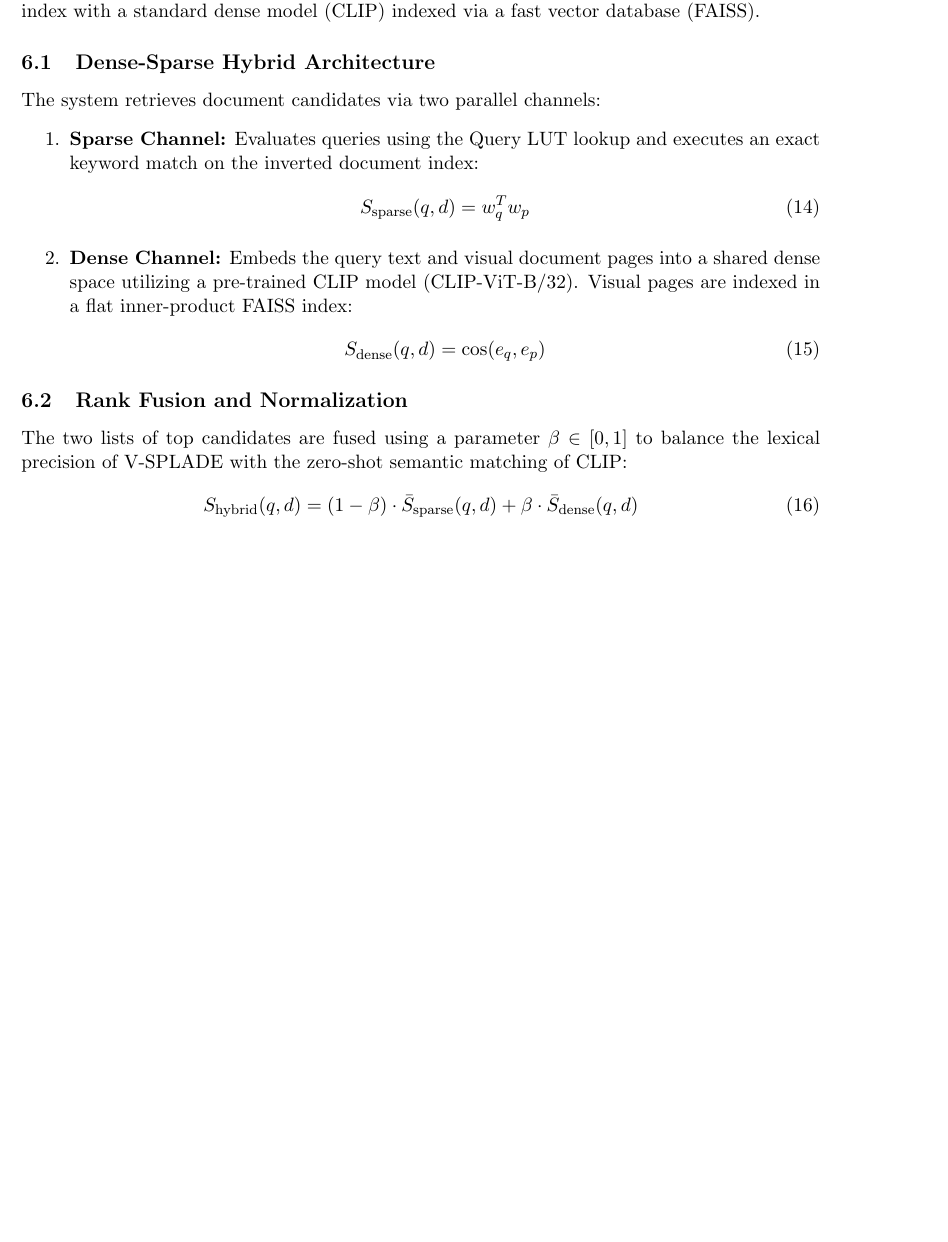
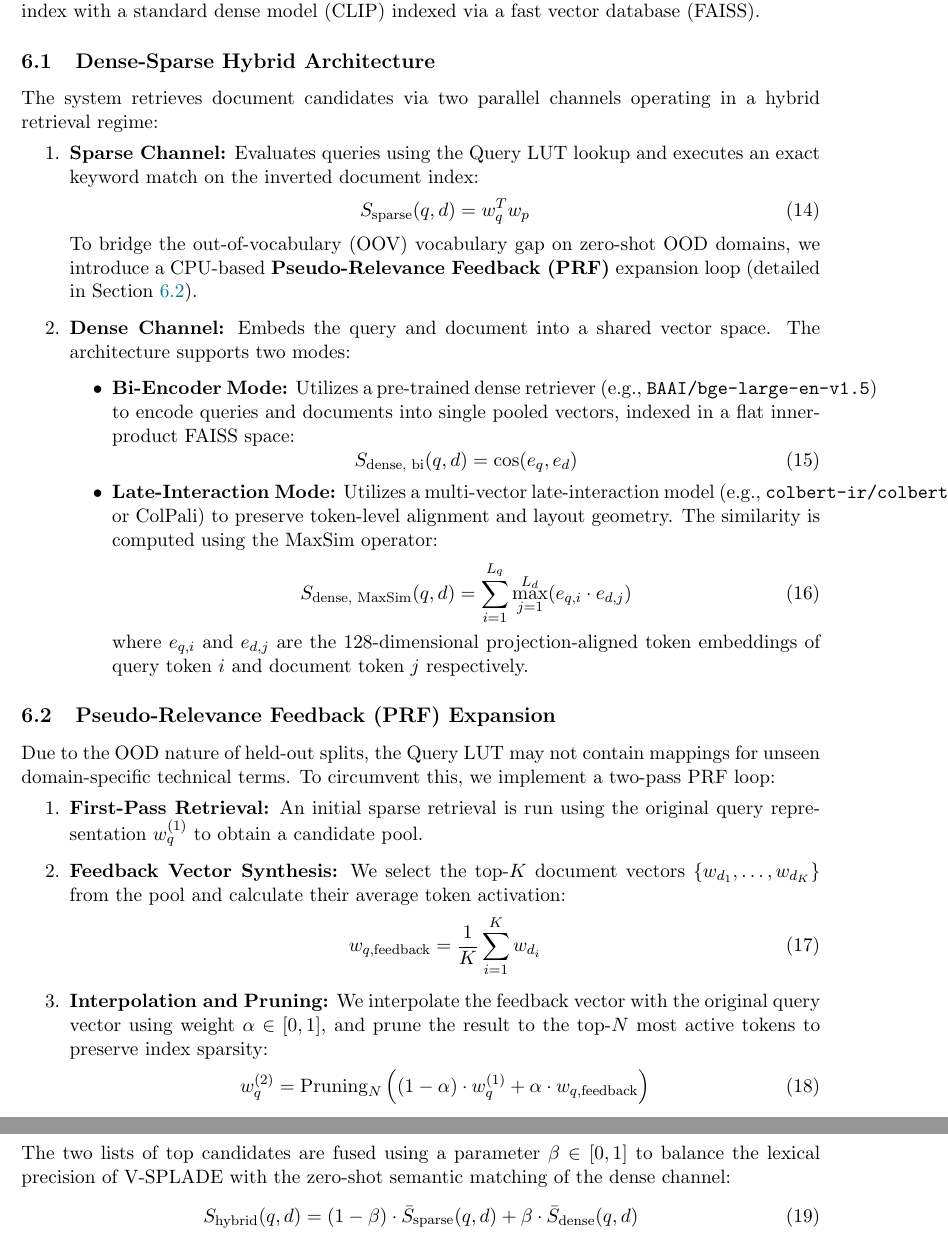
Before and after one commit to eschafir/lqe, a LaTeX paper (docs/hive_vsplade_distillation.tex): part of page 9 of 12 before the commit and two parts of pages 9 and 10 of 13 after it, the two joined at a grey line, cut so that both start at the same text, the shorter picture padded with empty space. Compiled offline with pdfLaTeX.

Commit message:
Update LaTeX draft to detail Pseudo-Relevance Feedback (PRF) and late-interaction (MaxSim) architecture modes

```diff
--- a/docs/hive_vsplade_distillation.tex
+++ b/docs/hive_vsplade_distillation.tex
@@ -350,20 +350,45 @@ The results show a systematic, model-wide performance lift after scaling the dis
 To bridge the absolute performance gap and reach paper-quality visual retrieval metrics, we outline a hybrid sparse-dense retrieval framework combining our distilled V-SPLADE sparse index with a standard dense model (CLIP) indexed via a fast vector database (FAISS).
 
 \subsection{Dense-Sparse Hybrid Architecture}
-The system retrieves document candidates via two parallel channels:
+The system retrieves document candidates via two parallel channels operating in a hybrid retrieval regime:
 \begin{enumerate}
     \item \textbf{Sparse Channel:} Evaluates queries using the Query LUT lookup and executes an exact keyword match on the inverted document index:
     \begin{equation}
     S_{\text{sparse}}(q, d) = w_q^T w_p
     \end{equation}
-    \item \textbf{Dense Channel:} Embeds the query text and visual document pages into a shared dense space utilizing a pre-trained CLIP model ($\text{CLIP-ViT-B/32}$). Visual pages are indexed in a flat inner-product FAISS index:
+    To bridge the out-of-vocabulary (OOV) vocabulary gap on zero-shot OOD domains, we introduce a CPU-based \textbf{Pseudo-Relevance Feedback (PRF)} expansion loop (detailed in Section~\ref{subsec:prf}).
+    \item \textbf{Dense Channel:} Embeds the query and document into a shared vector space. The architecture supports two modes:
+    \begin{itemize}
+        \item \textbf{Bi-Encoder Mode:} Utilizes a pre-trained dense retriever (e.g., \texttt{BAAI/bge-large-en-v1.5}) to encode queries and documents into single pooled vectors, indexed in a flat inner-product FAISS space:
+        \begin{equation}
+        S_{\text{dense, bi}}(q, d) = \cos(e_q, e_d)
+        \end{equation}
+        \item \textbf{Late-Interaction Mode:} Utilizes a multi-vector late-interaction model (e.g., \texttt{colbert-ir/colbertv2.0} or ColPali) to preserve token-level alignment and layout geometry. The similarity is computed using the MaxSim operator:
+        \begin{equation}
+        S_{\text{dense, MaxSim}}(q, d) = \sum_{i=1}^{L_q} \max_{j=1}^{L_d} (e_{q, i} \cdot e_{d, j})
+        \end{equation}
+        where $e_{q, i}$ and $e_{d, j}$ are the 128-dimensional projection-aligned token embeddings of query token $i$ and document token $j$ respectively.
+    \end{itemize}
+\end{enumerate}
+
+\subsection{Pseudo-Relevance Feedback (PRF) Expansion}
+\label{subsec:prf}
+Due to the OOD nature of held-out splits, the Query LUT may not contain mappings for unseen domain-specific technical terms. To circumvent this, we implement a two-pass PRF loop:
+\begin{enumerate}
+    \item \textbf{First-Pass Retrieval:} An initial sparse retrieval is run using the original query representation $w_q^{(1)}$ to obtain a candidate pool.
+    \item \textbf{Feedback Vector Synthesis:} We select the top-$K$ document vectors $\{w_{d_1}, \dots, w_{d_K}\}$ from the pool and calculate their average token activation:
     \begin{equation}
-    S_{\text{dense}}(q, d) = \cos(e_q, e_p)
+    w_{q,\text{feedback}} = \frac{1}{K} \sum_{i=1}^{K} w_{d_i}
     \end{equation}
+    \item \textbf{Interpolation and Pruning:} We interpolate the feedback vector with the original query vector using weight $\alpha \in [0, 1]$, and prune the result to the top-$N$ most active tokens to preserve index sparsity:
+    \begin{equation}
+    w_q^{(2)} = \text{Pruning}_{N}\left( (1 - \alpha) \cdot w_q^{(1)} + \alpha \cdot w_{q,\text{feedback}} \right)
+    \end{equation}
+    \item \textbf{Second-Pass Scoring:} The final sparse score is computed as $S_{\text{sparse}}(q, d) = (w_q^{(2)})^T w_d$.
 \end{enumerate}
 
 \subsection{Rank Fusion and Normalization}
-The two lists of top candidates are fused using a parameter $\beta \in [0, 1]$ to balance the lexical precision of V-SPLADE with the zero-shot semantic matching of CLIP:
+The two lists of top candidates are fused using a parameter $\beta \in [0, 1]$ to balance the lexical precision of V-SPLADE with the zero-shot semantic matching of the dense channel:
 \begin{equation}
 S_{\text{hybrid}}(q, d) = (1 - \beta) \cdot \bar{S}_{\text{sparse}}(q, d) + \beta \cdot \bar{S}_{\text{dense}}(q, d)
 \end{equation}
```
